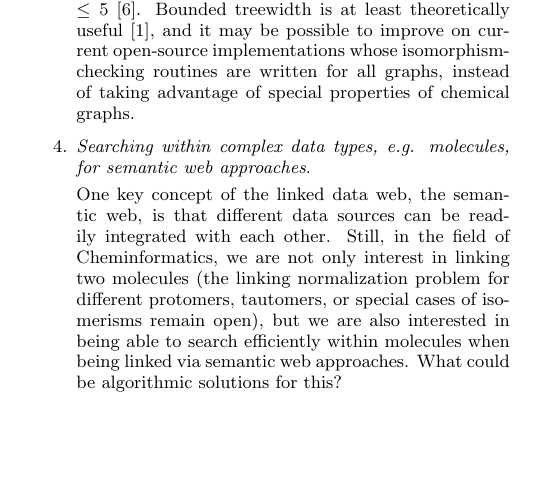
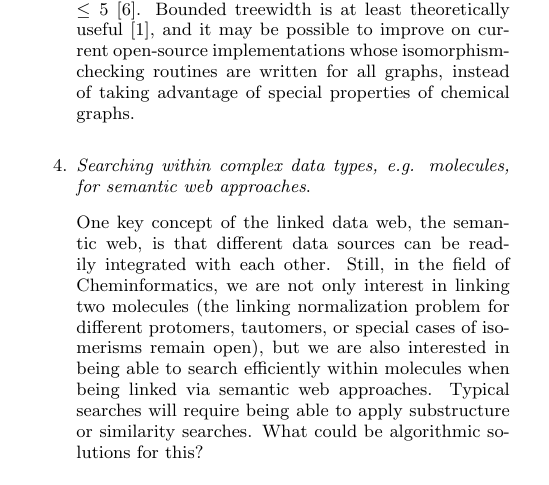
Before and after one commit to rajarshi/cacm-article, a LaTeX paper (OpenQuestions.tex): part of one column of page 1 of 3, cut so that both start at the same text, the shorter picture padded with empty space. Compiled offline with pdfLaTeX.

Commit message:
Minor rewrite

```diff
--- a/OpenQuestions.tex
+++ b/OpenQuestions.tex
@@ -73,7 +73,8 @@ The Subgraph Isomorphism Problem is known to be $\textsf{NP}$-complete (hence po
 One key concept of the linked data web, the semantic web, is that different data sources can be readily integrated with each other. Still, in the field
 of Cheminformatics, we are not only interest in linking two molecules
 (the linking normalization problem for different protomers, tautomers, or special cases of isomerisms remain open), but we
-are also interested in being able to search efficiently within molecules when being linked via semantic web approaches.
+are also interested in being able to search efficiently within molecules when being linked via semantic web approaches. Typical
+searches will require being able to apply substructure or similarity searches.
 What could be algorithmic solutions for this?
 \end{enumerate}
 
```
Also changed, not shown: OpenQuestions.tex (2 more changed lines).
